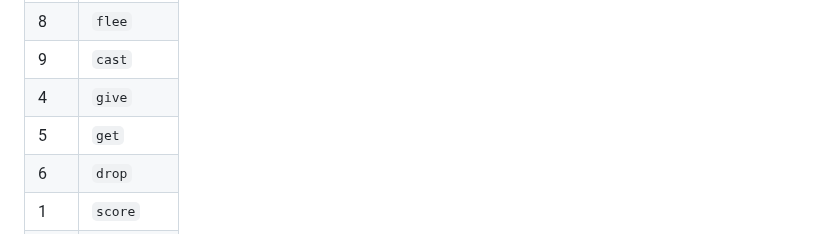
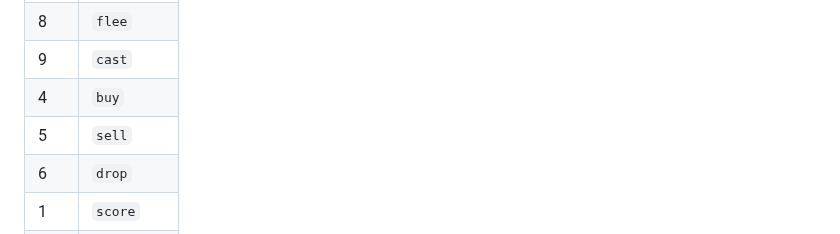
Before and after one commit to ZechyW/primesud, a Markdown page: docs/PRIME_UX.md, the part around the change. Drawn GitHub-style.

Commit message:
docs(ux): sync digit-macro table with buy/sell defaults
Co-Authored-By: Claude Fable 5 <noreply@anthropic.com>

```diff
--- a/docs/PRIME_UX.md
+++ b/docs/PRIME_UX.md
@@ -41,8 +41,8 @@ Default digit and decimal bindings (`config.py:DEFAULT_MACROS`):
 | 7   | `kill`    |
 | 8   | `flee`    |
 | 9   | `cast`    |
-| 4   | `give`    |
-| 5   | `get`     |
+| 4   | `buy`     |
+| 5   | `sell`    |
 | 6   | `drop`    |
 | 1   | `score`   |
 | 2   | `practice`|
```
